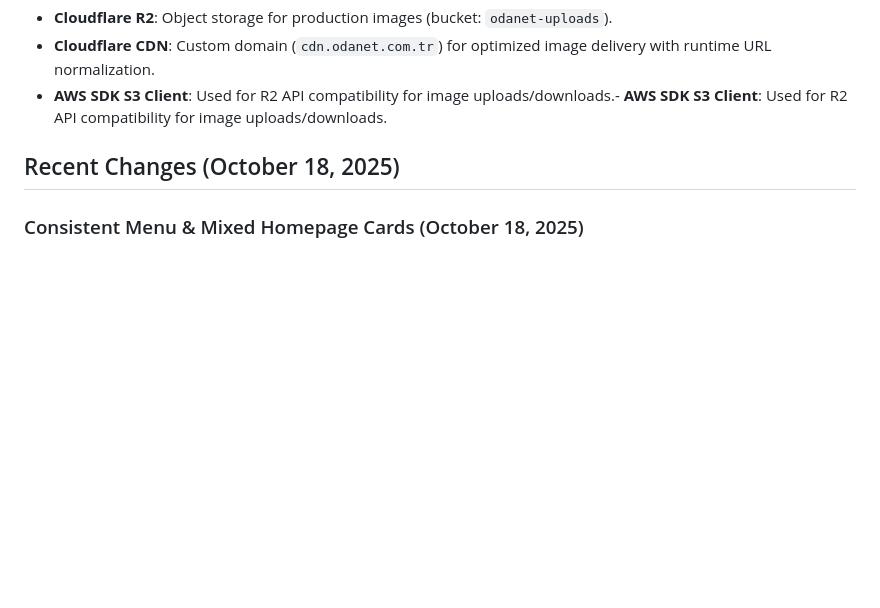
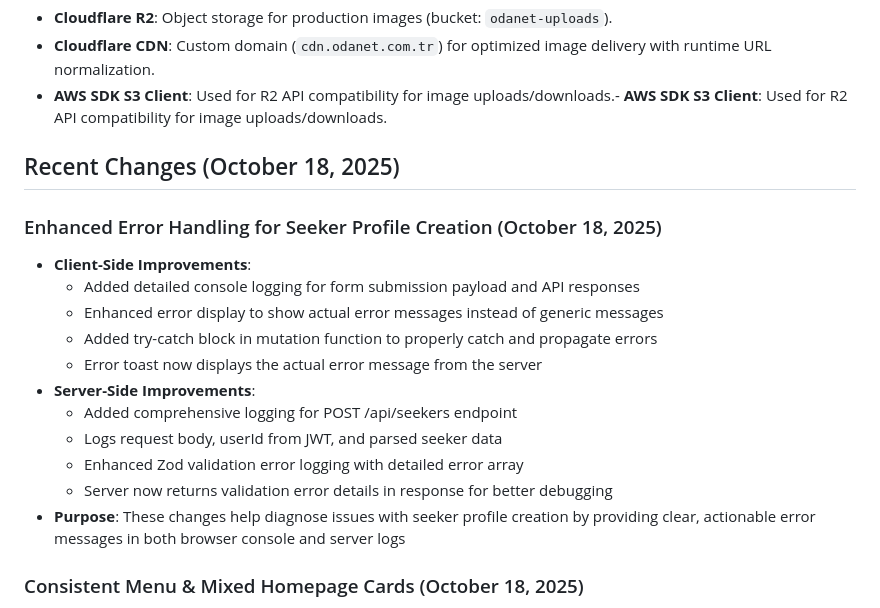
Before and after one commit to Mesutdemirok/FlatmateConnect, a Markdown page: replit.md, the part around the change. GitHub-like rendering; blank space fills up the shorter version.

Commit message:
Improve seeker profile creation by adding detailed error handling and logging
Enhance client-side and server-side error handling for seeker profile creation API endpoint, including detailed logging, improved error display, and Zod validation error propagation.

Replit-Commit-Author: Agent
Replit-Commit-Session-Id: 33fb195d-c86f-4cb6-9e5b-0208da51dc9c
Replit-Commit-Checkpoint-Type: intermediate_checkpoint
Replit-Commit-Screenshot-Url: https://storage.googleapis.com/screenshot-production-us-central1/217db6ce-3fa5-4d7e-960e-5dc9e683b312/33fb195d-c86f-4cb6-9e5b-0208da51dc9c/UIqGBoh

```diff
--- a/replit.md
+++ b/replit.md
@@ -74,6 +74,19 @@ Preferred communication style: Simple, everyday language.
 
 ## Recent Changes (October 18, 2025)
 
+### Enhanced Error Handling for Seeker Profile Creation (October 18, 2025)
+- **Client-Side Improvements**:
+  - Added detailed console logging for form submission payload and API responses
+  - Enhanced error display to show actual error messages instead of generic messages
+  - Added try-catch block in mutation function to properly catch and propagate errors
+  - Error toast now displays the actual error message from the server
+- **Server-Side Improvements**:
+  - Added comprehensive logging for POST /api/seekers endpoint
+  - Logs request body, userId from JWT, and parsed seeker data
+  - Enhanced Zod validation error logging with detailed error array
+  - Server now returns validation error details in response for better debugging
+- **Purpose**: These changes help diagnose issues with seeker profile creation by providing clear, actionable error messages in both browser console and server logs
+
 ### Consistent Menu & Mixed Homepage Cards (October 18, 2025)
 - **Homepage Mixed Cards**: Room listings and seeker profiles now display together on homepage
   - Created sample seeker profiles (Ahmet Yılmaz, Ayşe Demir) for demonstration
```
